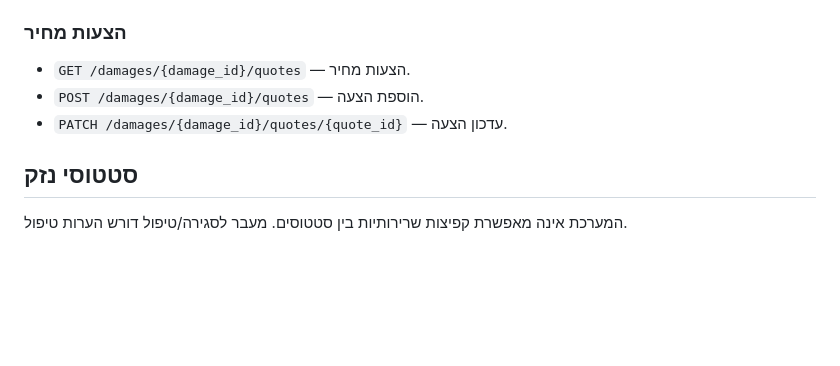
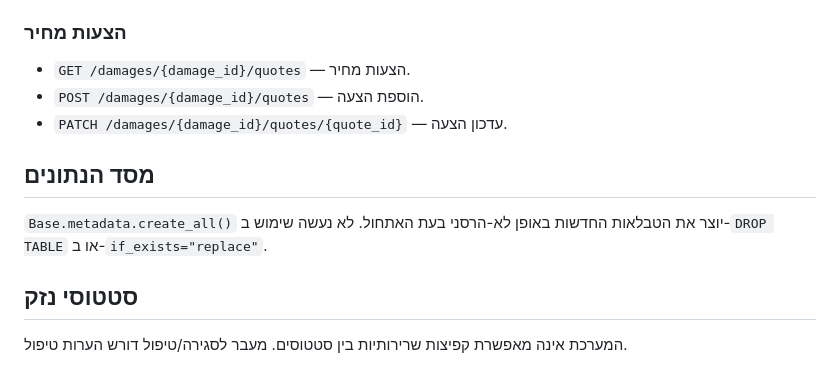
Before and after one commit to mv89-heb/camp-allocation-system, a Markdown page: README.md, the part around the change. Rendered like a GitHub page; blank space fills up the shorter version.

Commit message:
Add operational completion notes

```diff
--- a/README.md
+++ b/README.md
@@ -109,6 +109,10 @@ python migrate_to_db.py
 - `POST /damages/{damage_id}/quotes` — הוספת הצעה.
 - `PATCH /damages/{damage_id}/quotes/{quote_id}` — עדכון הצעה.
 
+## מסד הנתונים
+
+`Base.metadata.create_all()` יוצר את הטבלאות החדשות באופן לא-הרסני בעת האתחול. לא נעשה שימוש ב-`DROP TABLE` או ב-`if_exists="replace"`.
+
 ## סטטוסי נזק
 
 המערכת אינה מאפשרת קפיצות שרירותיות בין סטטוסים. מעבר לסגירה/טיפול דורש הערות טיפול.
```
